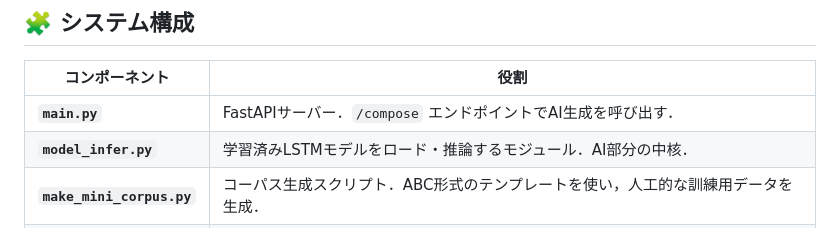
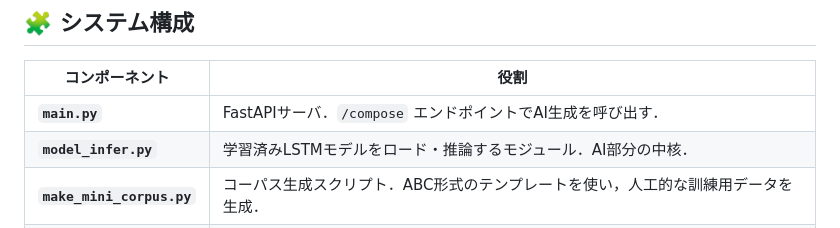
Before and after one commit to Ryu-mei-15/MusicGenerator_fromAI, a Markdown page: README.md, the part around one of its changes. Drawn GitHub-style.

Commit message:
Fix typos in README.md

```diff
--- a/README.md
+++ b/README.md
@@ -17,7 +17,7 @@ FastAPIバックエンド + Webフロントエンド上でリアルタイムにA
 
 | コンポーネント | 役割 |
 |----------------|------|
-| **`main.py`** | FastAPIサーバー．`/compose` エンドポイントでAI生成を呼び出す． |
+| **`main.py`** | FastAPIサーバ．`/compose` エンドポイントでAI生成を呼び出す． |
 | **`model_infer.py`** | 学習済みLSTMモデルをロード・推論するモジュール．AI部分の中核． |
 | **`make_mini_corpus.py`** | コーパス生成スクリプト．ABC形式のテンプレートを使い，人工的な訓練用データを生成． |
 | **`index.html`** | フロントエンド（ブラウザUI）．プロンプトやパラメータを入力し，AI生成をトリガー． |
```
Also changed, not shown: other parts of README.md (+1 -1 lines).
